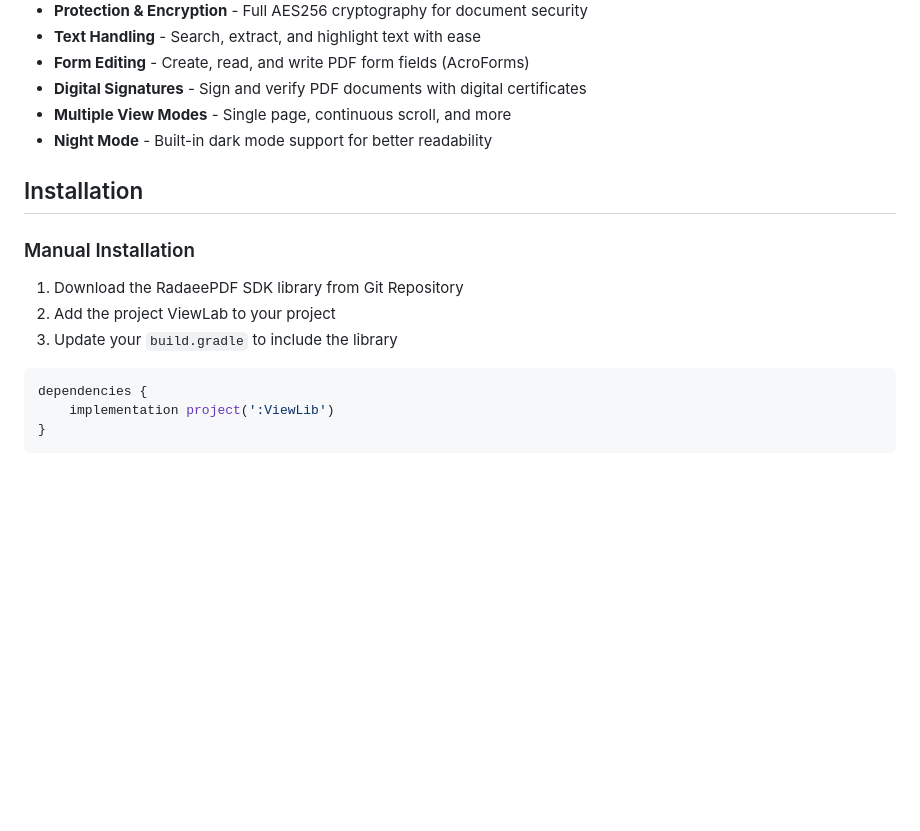
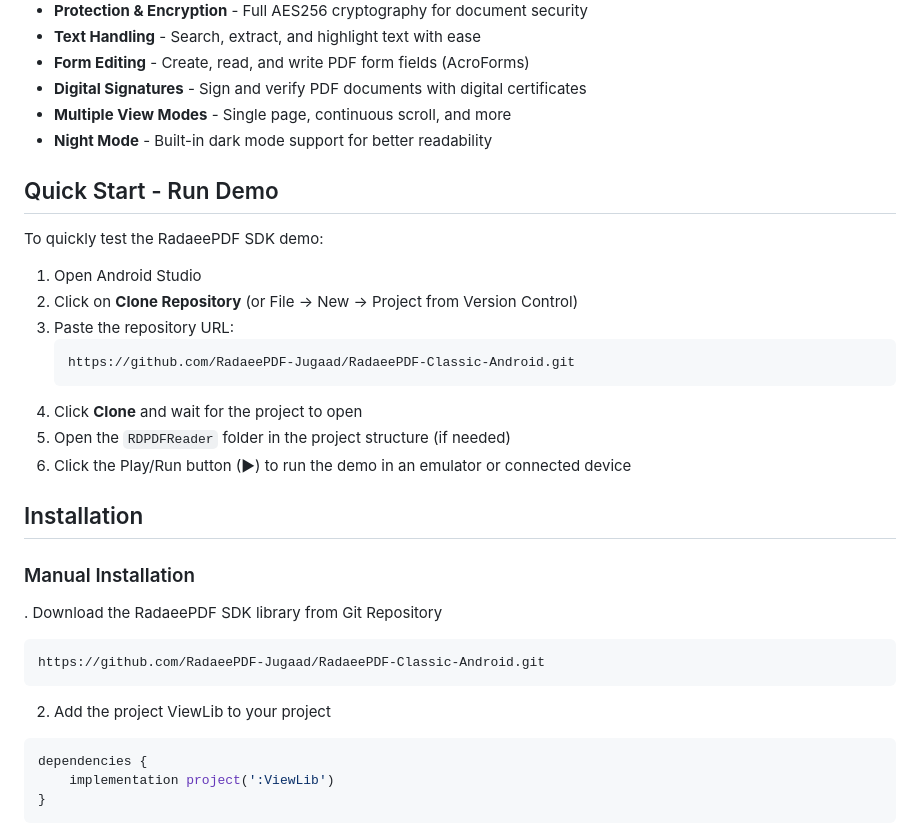
Before and after one commit to RadaeePDF-Jugaad/RadaeePDF-Classic-Android, a Markdown page: README.md, the part around the change. GitHub-like rendering; blank space fills up the shorter version.

````diff
--- a/README.md
+++ b/README.md
@@ -20,13 +20,28 @@ RadaeePDF SDK is designed to solve most developers' needs with regards to PDF re
 - **Multiple View Modes** - Single page, continuous scroll, and more
 - **Night Mode** - Built-in dark mode support for better readability
 
+## Quick Start - Run Demo
+
+To quickly test the RadaeePDF SDK demo:
+
+1. Open Android Studio
+2. Click on **Clone Repository** (or File → New → Project from Version Control)
+3. Paste the repository URL:
+   ```
+   https://github.com/RadaeePDF-Jugaad/RadaeePDF-Classic-Android.git
+   ```
+4. Click **Clone** and wait for the project to open
+5. Open the `RDPDFReader` folder in the project structure (if needed)
+6. Click the Play/Run button (▶) to run the demo in an emulator or connected device
 ## Installation
 
 ### Manual Installation
 
-1. Download the RadaeePDF SDK library from Git Repository
-2. Add the project ViewLab to your project
-3. Update your `build.gradle` to include the library
+. Download the RadaeePDF SDK library from Git Repository
+   ```
+   https://github.com/RadaeePDF-Jugaad/RadaeePDF-Classic-Android.git
+   ```
+2. Add the project ViewLib to your project
 
 ```gradle
 dependencies {
````
